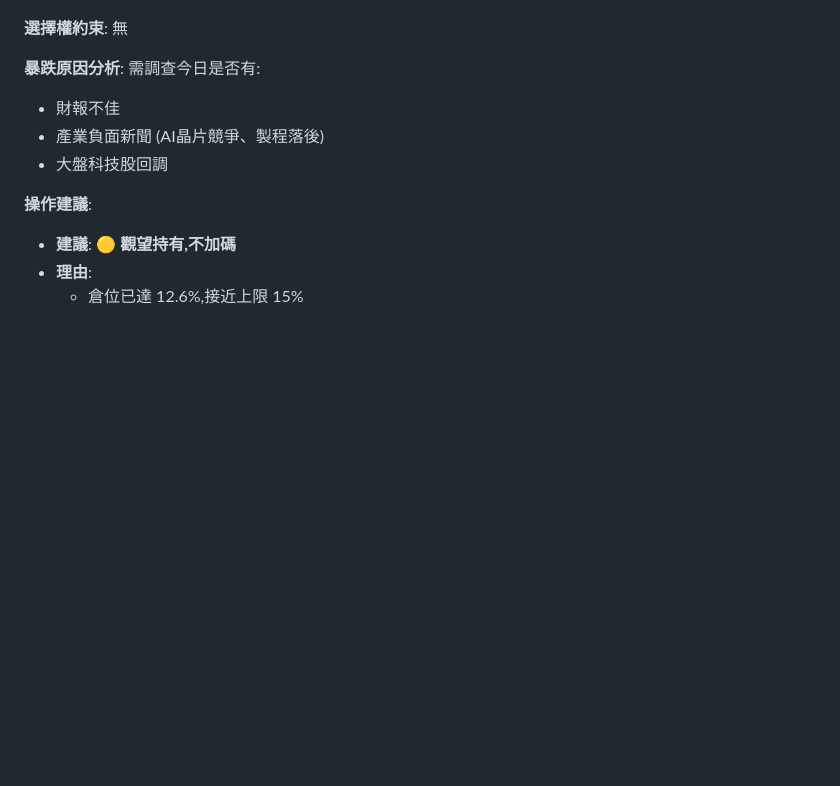
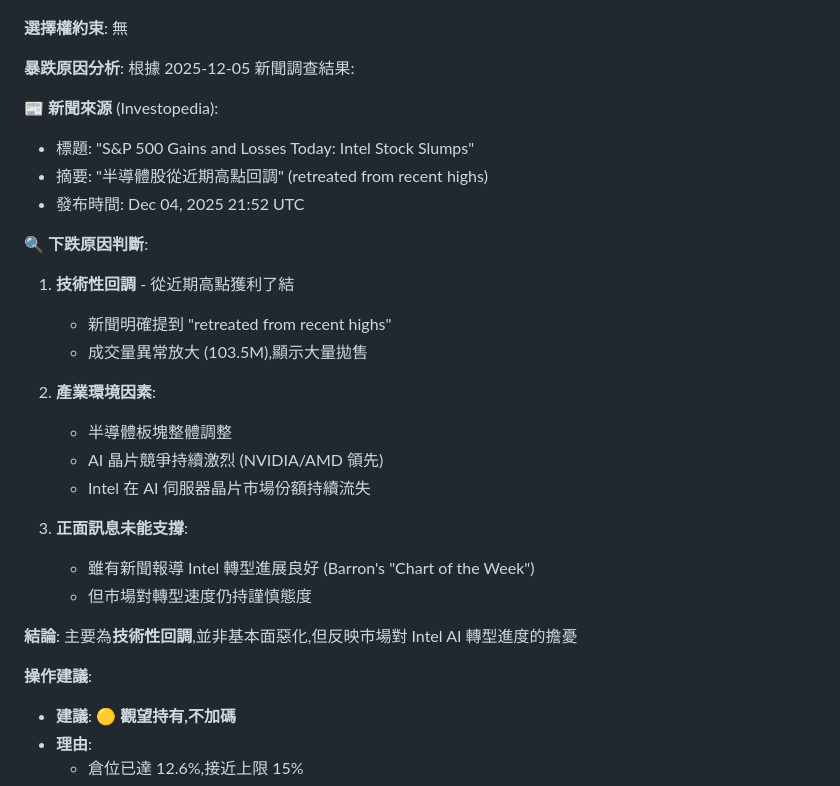
Before and after one commit to mhhung666/market-intelligence-system, a Markdown page: reports/markdown/holdings-analysis-2025-12-05-0902.md, the part around the change. Drawn GitHub-style; blank space fills up the shorter version.

Commit message:
feat(daily): update INTC daily analysis

```diff
--- a/reports/markdown/holdings-analysis-2025-12-05-0902.md
+++ b/reports/markdown/holdings-analysis-2025-12-05-0902.md
@@ -198,10 +198,28 @@
 **選擇權約束**: 無
 
 **暴跌原因分析**:
-需調查今日是否有:
-- 財報不佳
-- 產業負面新聞 (AI晶片競爭、製程落後)
-- 大盤科技股回調
+根據 2025-12-05 新聞調查結果:
+
+📰 **新聞來源** (Investopedia):
+- 標題: "S&P 500 Gains and Losses Today: Intel Stock Slumps"
+- 摘要: "半導體股從近期高點回調" (retreated from recent highs)
+- 發布時間: Dec 04, 2025 21:52 UTC
+
+🔍 **下跌原因判斷**:
+1. **技術性回調** - 從近期高點獲利了結
+   - 新聞明確提到 "retreated from recent highs"
+   - 成交量異常放大 (103.5M),顯示大量拋售
+
+2. **產業環境因素**:
+   - 半導體板塊整體調整
+   - AI 晶片競爭持續激烈 (NVIDIA/AMD 領先)
+   - Intel 在 AI 伺服器晶片市場份額持續流失
+
+3. **正面訊息未能支撐**:
+   - 雖有新聞報導 Intel 轉型進展良好 (Barron's "Chart of the Week")
+   - 但市場對轉型速度仍持謹慎態度
+
+**結論**: 主要為**技術性回調**,並非基本面惡化,但反映市場對 Intel AI 轉型進度的擔憂
 
 **操作建議**:
 - **建議**: 🟡 **觀望持有,不加碼**
```
